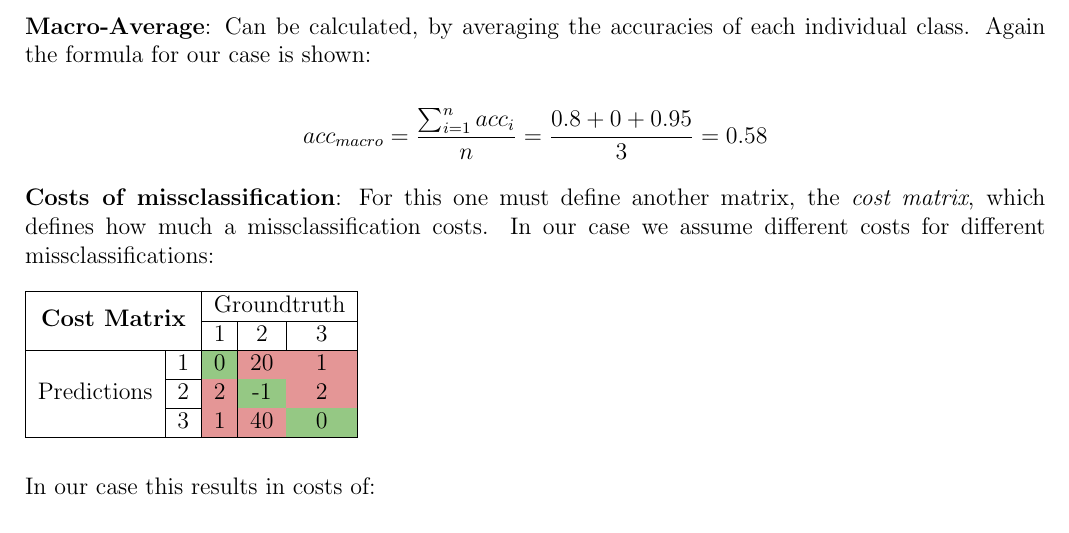
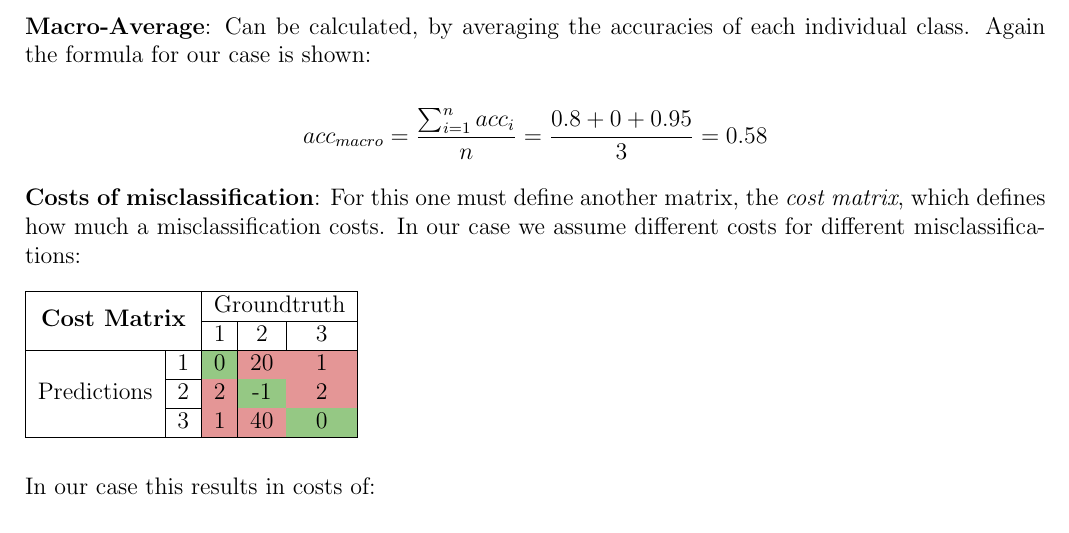
Before and after one commit to alexl4123/ml-summary, a LaTeX document (summary.tex): part of page 7 of 32, cut so that both start at the same text. Compiled offline with pdfLaTeX.

Commit message:
[classification] - Fix spelling mistakes

```diff
--- a/summary.tex
+++ b/summary.tex
@@ -320,7 +320,7 @@ The important thing here is, that bias and variance can simultaneously be high a
 
 \[acc_{macro} = \frac{\sum_{i=1}^{n} acc_i}{n} = \frac{0.8 + 0 + 0.95}{3} = 0.58\]
 
-\noindent \textbf{Costs of missclassification}: For this one must define another matrix, the \textit{cost matrix}, which defines how much a missclassification costs. In our case we assume different costs for different missclassifications:
+\noindent \textbf{Costs of misclassification}: For this one must define another matrix, the \textit{cost matrix}, which defines how much a misclassification costs. In our case we assume different costs for different misclassifications:
 
 % Please add the following required packages to your document preamble:
 % \usepackage{multirow}
```
Also changed, not shown: summary.pdf.
